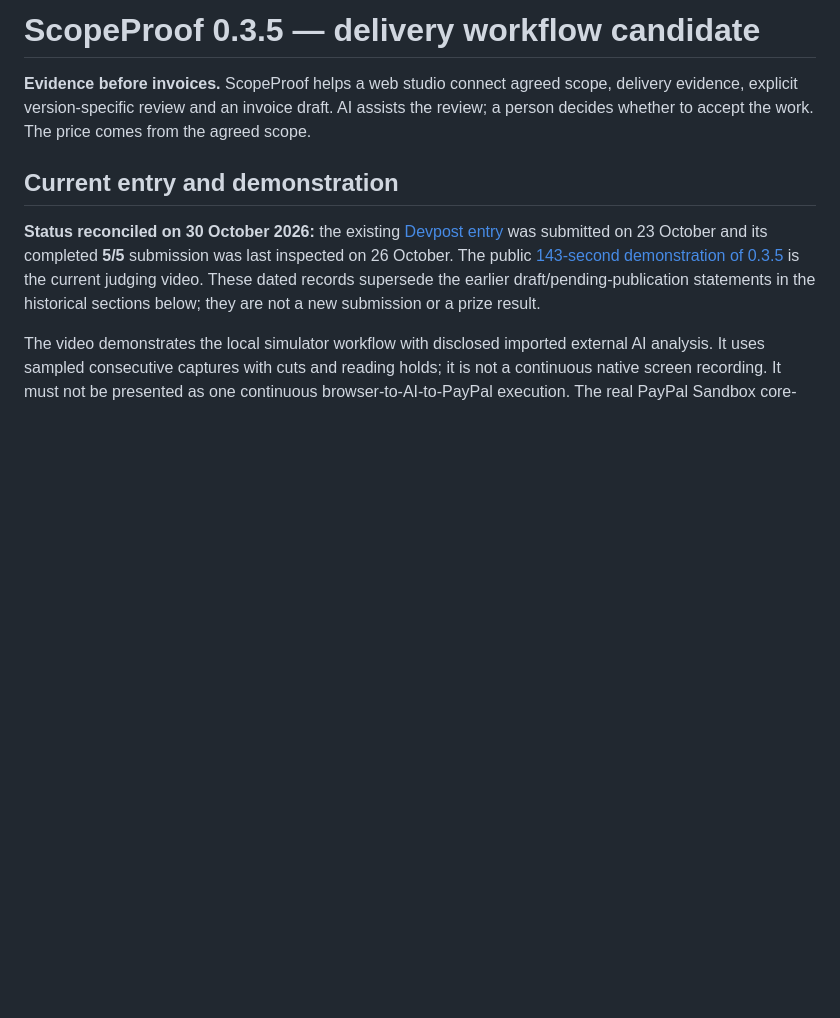
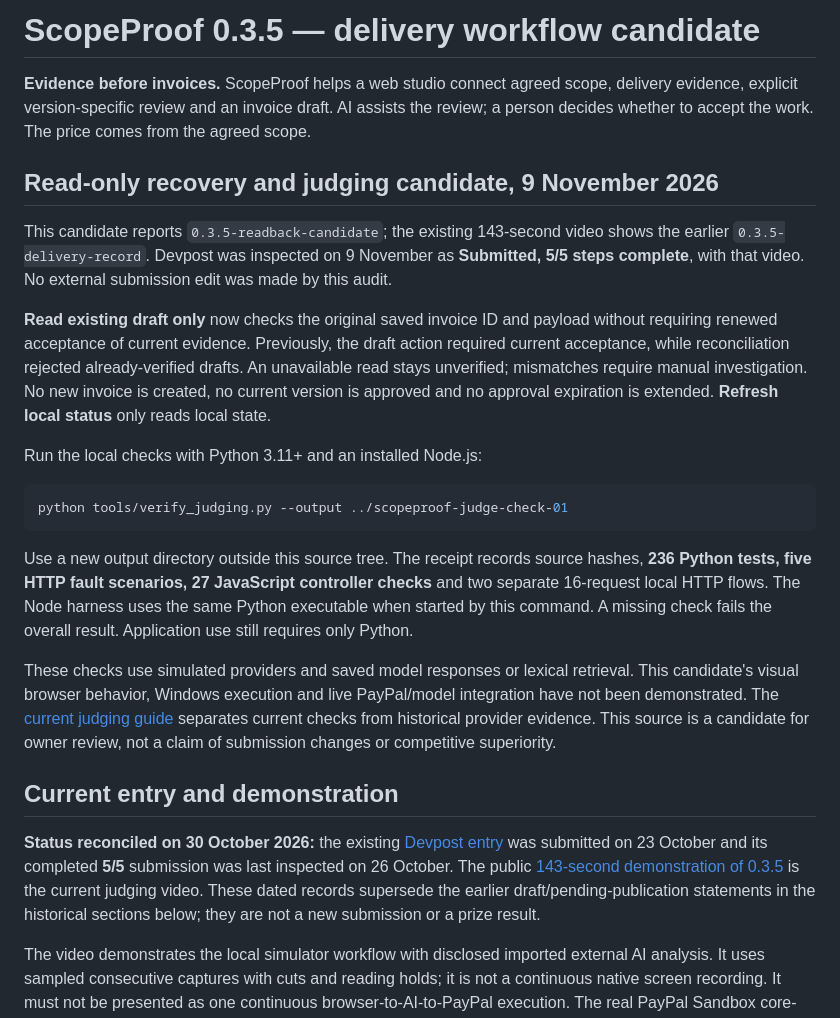
Before and after one commit to carlosjunquerovila-afk/scopeproof, a Markdown page: README.md, the part around the change. Rendered like a GitHub page; blank space fills up the shorter version.

Commit message:
Document the audited candidate and reproducible verification

````diff
--- a/README.md
+++ b/README.md
@@ -1,6 +1,23 @@
 # ScopeProof 0.3.5 — delivery workflow candidate
 
 **Evidence before invoices.** ScopeProof helps a web studio connect agreed scope, delivery evidence, explicit version-specific review and an invoice draft. AI assists the review; a person decides whether to accept the work. The price comes from the agreed scope.
+
+
+## Read-only recovery and judging candidate, 9 November 2026
+
+This candidate reports `0.3.5-readback-candidate`; the existing 143-second video shows the earlier `0.3.5-delivery-record`. Devpost was inspected on 9 November as **Submitted, 5/5 steps complete**, with that video. No external submission edit was made by this audit.
+
+**Read existing draft only** now checks the original saved invoice ID and payload without requiring renewed acceptance of current evidence. Previously, the draft action required current acceptance, while reconciliation rejected already-verified drafts. An unavailable read stays unverified; mismatches require manual investigation. No new invoice is created, no current version is approved and no approval expiration is extended. **Refresh local status** only reads local state.
+
+Run the local checks with Python 3.11+ and an installed Node.js:
+
+```sh
+python tools/verify_judging.py --output ../scopeproof-judge-check-01
+```
+
+Use a new output directory outside this source tree. The receipt records source hashes, **236 Python tests, five HTTP fault scenarios, 27 JavaScript controller checks** and two separate 16-request local HTTP flows. The Node harness uses the same Python executable when started by this command. A missing check fails the overall result. Application use still requires only Python.
+
+These checks use simulated providers and saved model responses or lexical retrieval. This candidate's visual browser behavior, Windows execution and live PayPal/model integration have not been demonstrated. The [current judging guide](submission/CURRENT_JUDGING_GUIDE.md) separates current checks from historical provider evidence. This source is a candidate for owner review, not a claim of submission changes or competitive superiority.
 
 ## Current entry and demonstration
 
````
